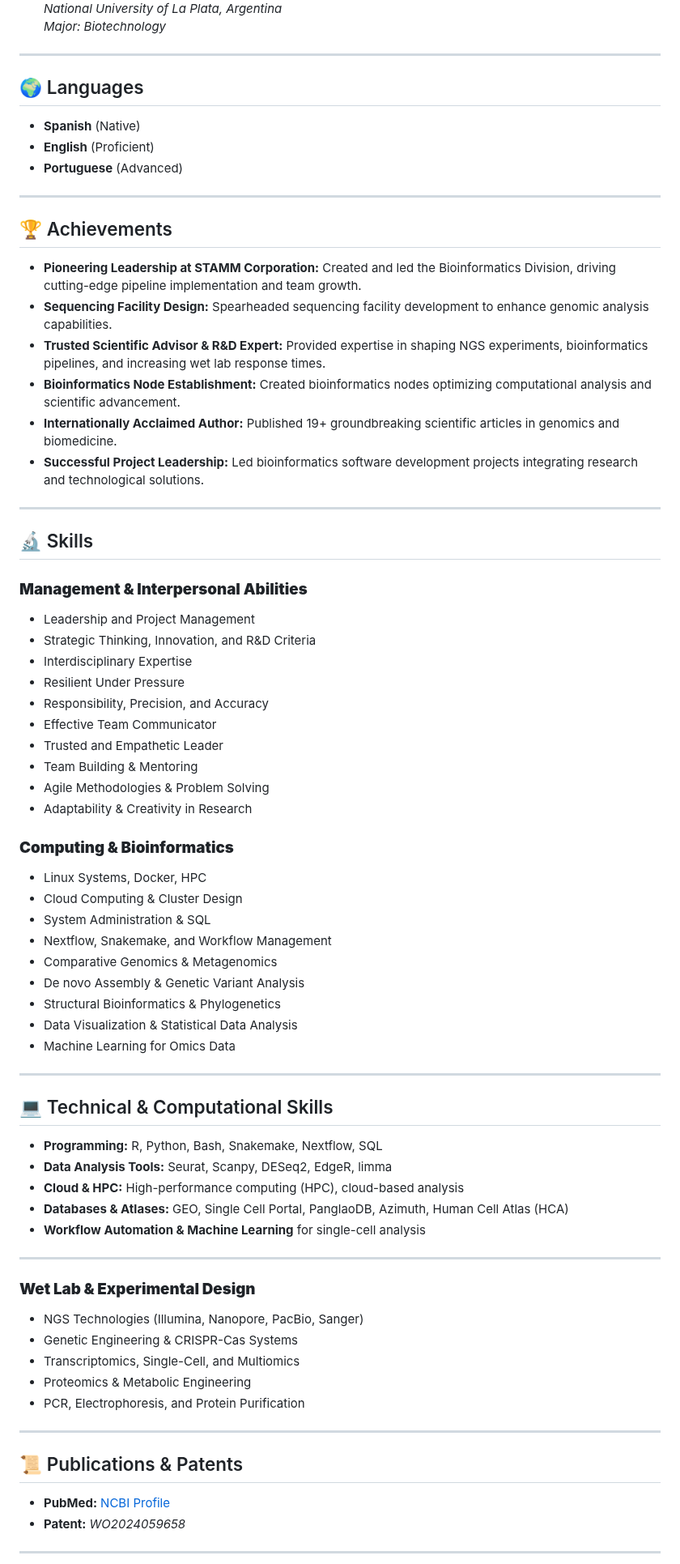
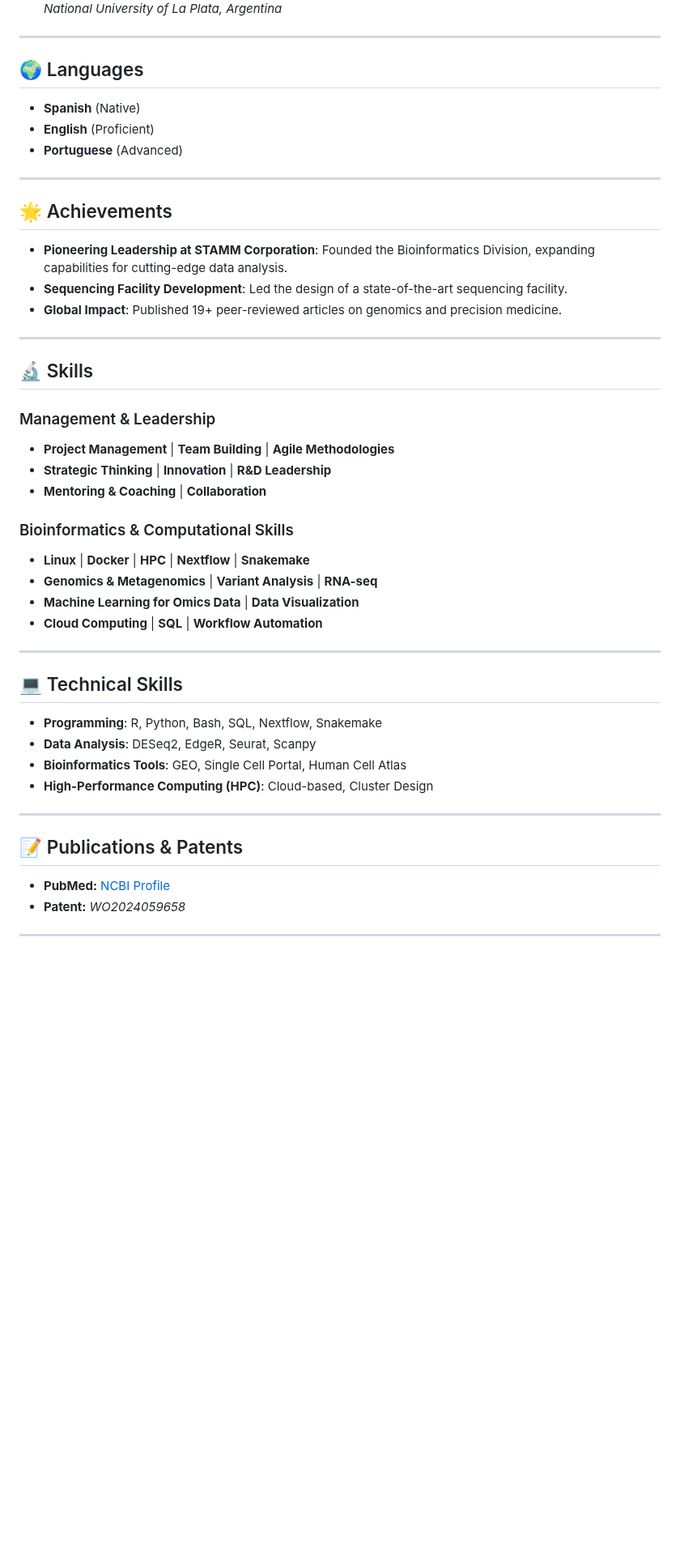
Before and after one commit to Dr-Lucas-Maldonado/Dr-Lucas-Maldonado.github.io, a Markdown page: README.md, the part around one of its changes. Shown at 81% size. GitHub-like rendering; blank space fills up the shorter version.

```diff
--- a/README.md
+++ b/README.md
@@ -61,5 +63,4 @@ My expertise includes:
   *National University of La Plata, Argentina*
-  *Major: Biotechnology*
 
 ---
 
@@ -70,61 +71,40 @@ My expertise includes:
 
 ---
 
-## 🏆 Achievements
-- **Pioneering Leadership at STAMM Corporation:** Created and led the Bioinformatics Division, driving cutting-edge pipeline implementation and team growth.
-- **Sequencing Facility Design:** Spearheaded sequencing facility development to enhance genomic analysis capabilities.
-- **Trusted Scientific Advisor & R&D Expert:** Provided expertise in shaping NGS experiments, bioinformatics pipelines, and increasing wet lab response times.
-- **Bioinformatics Node Establishment:** Created bioinformatics nodes optimizing computational analysis and scientific advancement.
-- **Internationally Acclaimed Author:** Published 19+ groundbreaking scientific articles in genomics and biomedicine.
-- **Successful Project Leadership:** Led bioinformatics software development projects integrating research and technological solutions.
+## 🌟 Achievements
+
+- **Pioneering Leadership at STAMM Corporation**: Founded the Bioinformatics Division, expanding capabilities for cutting-edge data analysis.
+- **Sequencing Facility Development**: Led the design of a state-of-the-art sequencing facility.
+- **Global Impact**: Published 19+ peer-reviewed articles on genomics and precision medicine.
 
 ---
 
 ## 🔬 Skills
-### **Management & Interpersonal Abilities**
-- Leadership and Project Management
-- Strategic Thinking, Innovation, and R&D Criteria
-- Interdisciplinary Expertise
-- Resilient Under Pressure
-- Responsibility, Precision, and Accuracy
-- Effective Team Communicator
-- Trusted and Empathetic Leader
-- Team Building & Mentoring
-- Agile Methodologies & Problem Solving
-- Adaptability & Creativity in Research
 
-### **Computing & Bioinformatics**
-- Linux Systems, Docker, HPC
-- Cloud Computing & Cluster Design
-- System Administration & SQL
-- Nextflow, Snakemake, and Workflow Management
-- Comparative Genomics & Metagenomics
-- De novo Assembly & Genetic Variant Analysis
-- Structural Bioinformatics & Phylogenetics
-- Data Visualization & Statistical Data Analysis
-- Machine Learning for Omics Data
+### Management & Leadership
+- **Project Management** | **Team Building** | **Agile Methodologies**
+- **Strategic Thinking** | **Innovation** | **R&D Leadership**
+- **Mentoring & Coaching** | **Collaboration**
+
+### Bioinformatics & Computational Skills
+- **Linux** | **Docker** | **HPC** | **Nextflow** | **Snakemake**
+- **Genomics & Metagenomics** | **Variant Analysis** | **RNA-seq**
+- **Machine Learning for Omics Data** | **Data Visualization**
+- **Cloud Computing** | **SQL** | **Workflow Automation**
 
 ---
 
-## 💻 Technical & Computational Skills
-- **Programming:** R, Python, Bash, Snakemake, Nextflow, SQL
-- **Data Analysis Tools:** Seurat, Scanpy, DESeq2, EdgeR, limma
-- **Cloud & HPC:** High-performance computing (HPC), cloud-based analysis
-- **Databases & Atlases:** GEO, Single Cell Portal, PanglaoDB, Azimuth, Human Cell Atlas (HCA)
-- **Workflow Automation & Machine Learning** for single-cell analysis
+## 💻 Technical Skills
+
+- **Programming**: R, Python, Bash, SQL, Nextflow, Snakemake
+- **Data Analysis**: DESeq2, EdgeR, Seurat, Scanpy
+- **Bioinformatics Tools**: GEO, Single Cell Portal, Human Cell Atlas
+- **High-Performance Computing (HPC)**: Cloud-based, Cluster Design
 
 ---
 
-### **Wet Lab & Experimental Design**
-- NGS Technologies (Illumina, Nanopore, PacBio, Sanger)
-- Genetic Engineering & CRISPR-Cas Systems
-- Transcriptomics, Single-Cell, and Multiomics
-- Proteomics & Metabolic Engineering
-- PCR, Electrophoresis, and Protein Purification
+## 📝 Publications & Patents
 
----
-
-## 📜 Publications & Patents
 - **PubMed:** [NCBI Profile](https://www.ncbi.nlm.nih.gov/pubmed/?term=lucas+maldonado)
 - **Patent:** *WO2024059658*
 
```
Also changed, not shown: other parts of README.md (+38 -36 lines).
